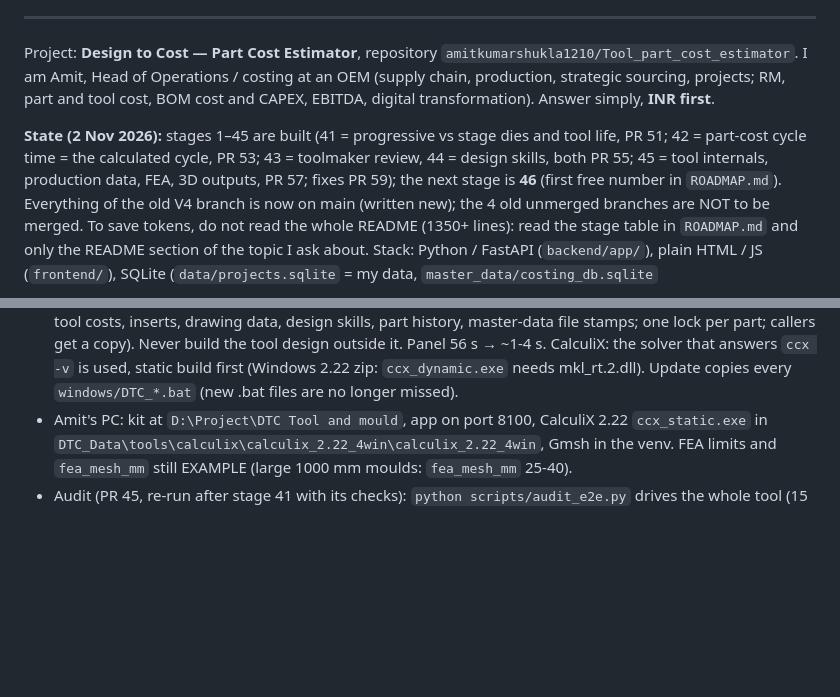
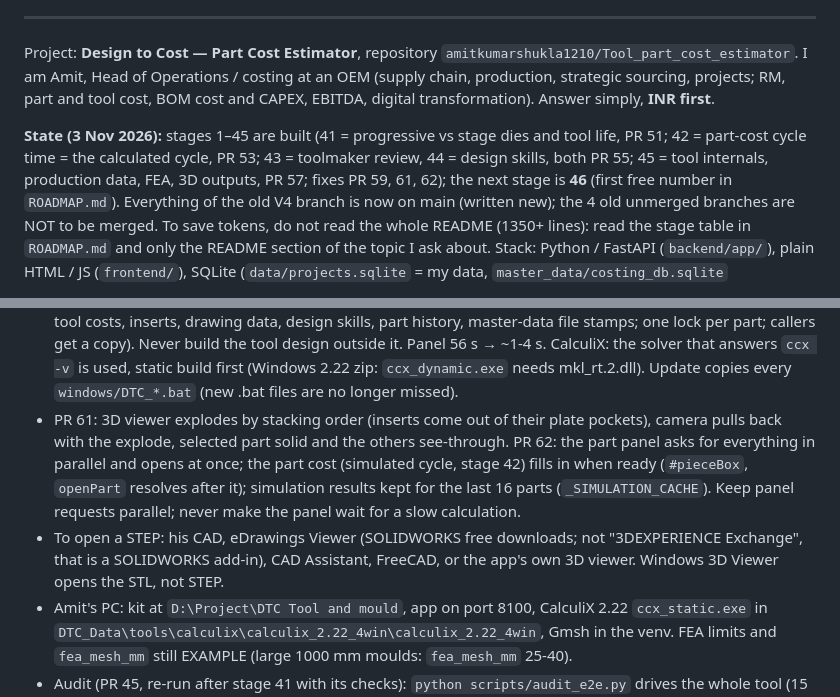
Before and after one commit to amitkumarshukla1210/Tool_part_cost_estimator, a Markdown page: docs/HANDOFF_PROMPT.md, 2 parts joined by grey strips. GitHub-like rendering; blank space fills up the shorter version.

Commit message:
Project memory: PR 61 (3D viewer explode / see-through) and PR 62 (part panel opens at once)
Co-Authored-By: Claude Opus 5.5 <noreply@anthropic.com>
Claude-Session: https://claude.ai/code/session_01K38rtoVGdewS8dkovgRSaQ

```diff
--- a/docs/HANDOFF_PROMPT.md
+++ b/docs/HANDOFF_PROMPT.md
@@ -9,8 +9,8 @@ Project: **Design to Cost — Part Cost Estimator**, repository `amitkumarshukla
 I am Amit, Head of Operations / costing at an OEM (supply chain, production, strategic sourcing, projects; RM, part and tool cost,
 BOM cost and CAPEX, EBITDA, digital transformation). Answer simply, **INR first**.
 
-**State (2 Nov 2026):** stages 1–45 are built (41 = progressive vs stage dies and tool life, PR 51; 42 = part-cost cycle time = the calculated
-cycle, PR 53; 43 = toolmaker review, 44 = design skills, both PR 55; 45 = tool internals, production data, FEA, 3D outputs, PR 57; fixes PR 59);
+**State (3 Nov 2026):** stages 1–45 are built (41 = progressive vs stage dies and tool life, PR 51; 42 = part-cost cycle time = the calculated
+cycle, PR 53; 43 = toolmaker review, 44 = design skills, both PR 55; 45 = tool internals, production data, FEA, 3D outputs, PR 57; fixes PR 59, 61, 62);
 the next stage is **46** (first free number in `ROADMAP.md`). Everything of the old V4 branch is now on main (written new);
 the 4 old unmerged branches are NOT to be merged.
 To save tokens, do not read the whole README (1350+ lines): read the stage table in `ROADMAP.md` and only the README section of the topic I ask about.
@@ -54,6 +54,12 @@ What the later stages added (details in README):
   drawing data, design skills, part history, master-data file stamps; one lock per part; callers get a copy). Never build the tool
   design outside it. Panel 56 s → ~1-4 s. CalculiX: the solver that answers `ccx -v` is used, static build first (Windows 2.22 zip:
   `ccx_dynamic.exe` needs mkl_rt.2.dll). Update copies every `windows/DTC_*.bat` (new .bat files are no longer missed).
+- PR 61: 3D viewer explodes by stacking order (inserts come out of their plate pockets), camera pulls back with the explode,
+  selected part solid and the others see-through. PR 62: the part panel asks for everything in parallel and opens at once; the part
+  cost (simulated cycle, stage 42) fills in when ready (`#pieceBox`, `openPart` resolves after it); simulation results kept for the
+  last 16 parts (`_SIMULATION_CACHE`). Keep panel requests parallel; never make the panel wait for a slow calculation.
+- To open a STEP: his CAD, eDrawings Viewer (SOLIDWORKS free downloads; not "3DEXPERIENCE Exchange", that is a SOLIDWORKS add-in),
+  CAD Assistant, FreeCAD, or the app's own 3D viewer. Windows 3D Viewer opens the STL, not STEP.
 - Amit's PC: kit at `D:\Project\DTC Tool and mould`, app on port 8100, CalculiX 2.22 `ccx_static.exe` in
   `DTC_Data\tools\calculix\calculix_2.22_4win\calculix_2.22_4win`, Gmsh in the venv. FEA limits and `fea_mesh_mm` still EXAMPLE
   (large 1000 mm moulds: `fea_mesh_mm` 25-40).
```
Also changed, not shown: 1 other file.
